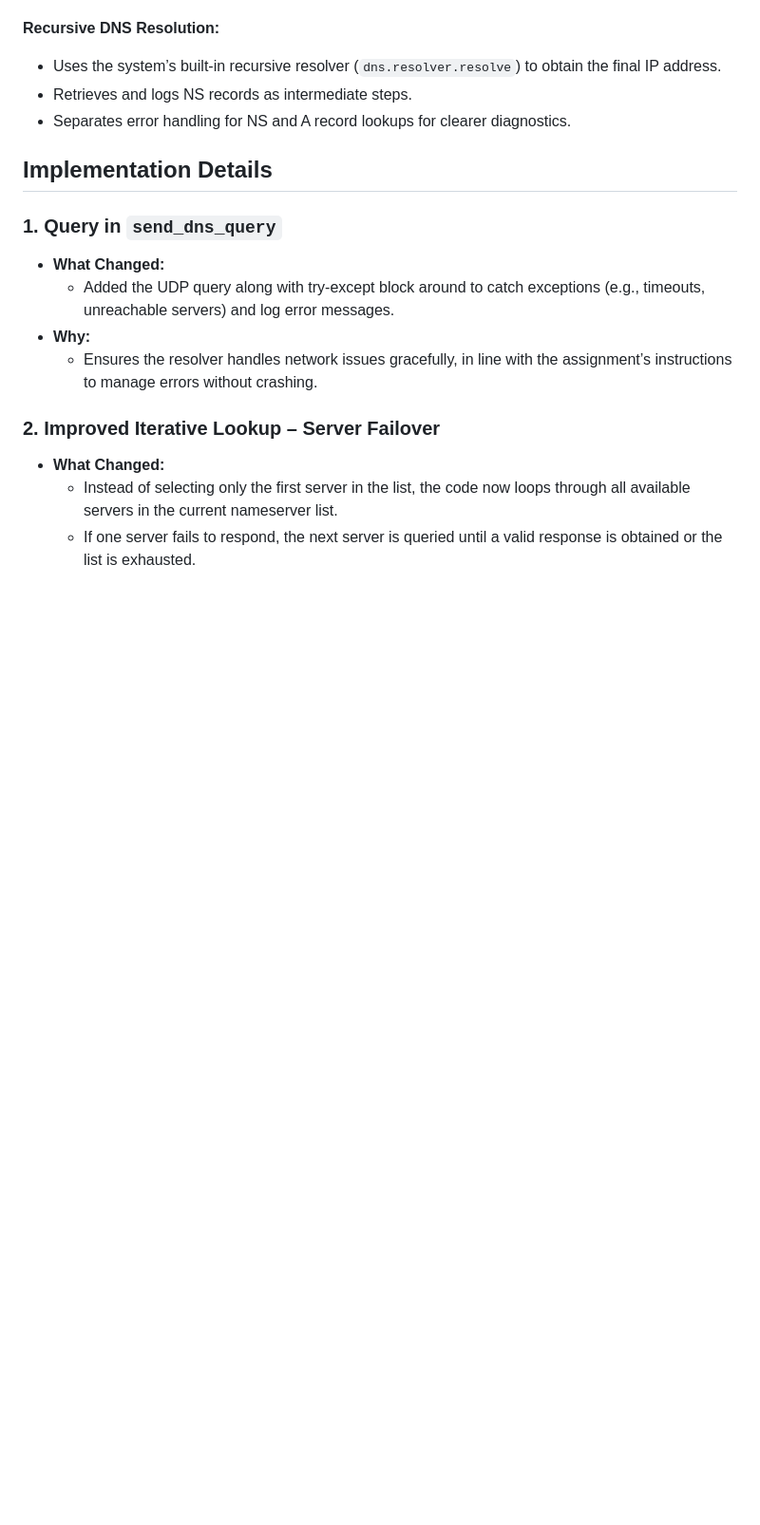
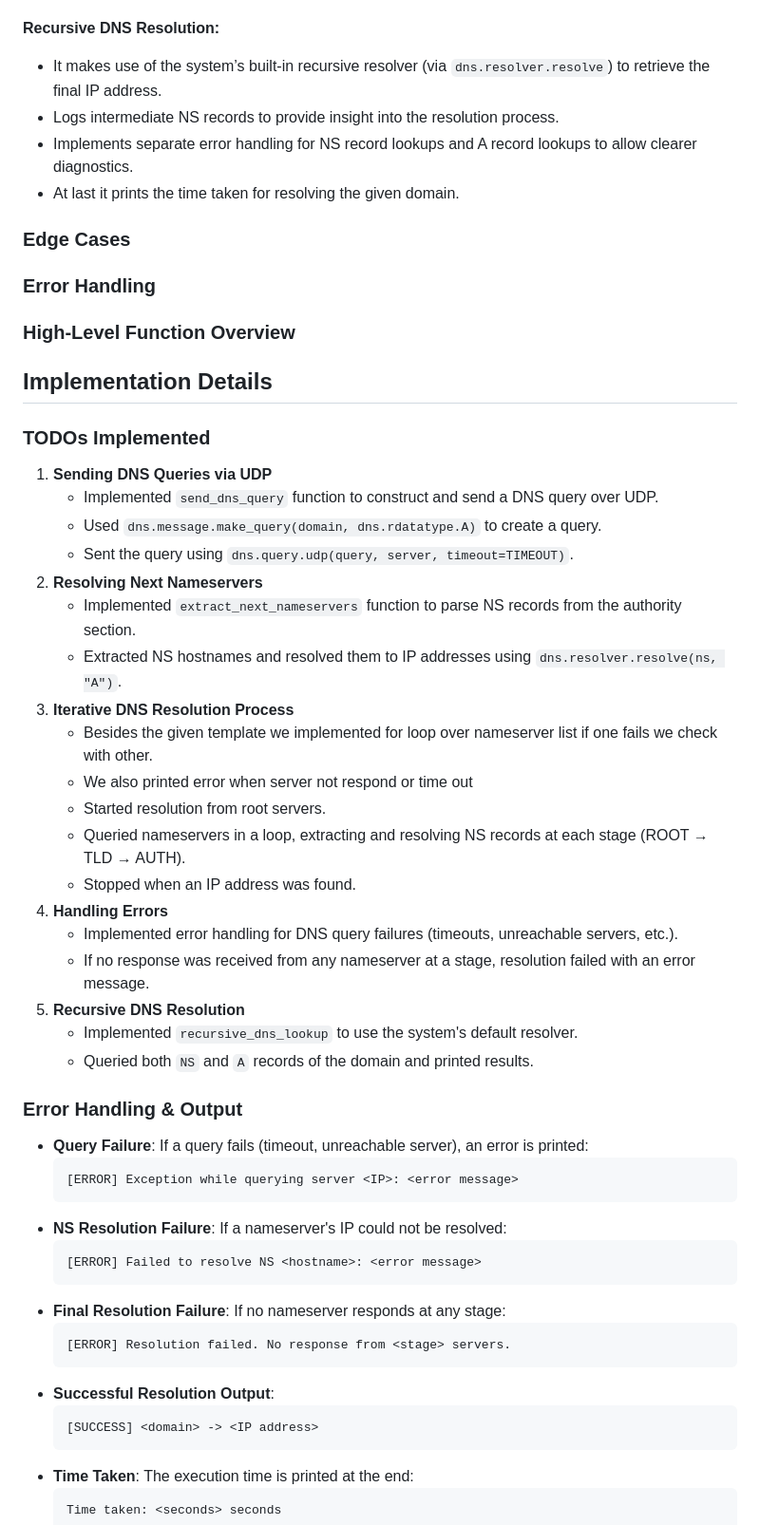
Before and after one commit to gokavarapu-M/CS425, a Markdown page: Assignments/A2/Readme.md, the part around the change printed below. Shown: that part at 95% size. Drawn GitHub-style; blank space fills up the shorter version.

````diff
--- a/Assignments/A2/Readme.md
+++ b/Assignments/A2/Readme.md
@@ -45,21 +102,61 @@ The resolver supports two types of DNS resolution:
 
 **Recursive DNS Resolution:**
 
-- Uses the system’s built-in recursive resolver (`dns.resolver.resolve`) to obtain the final IP address.
-- Retrieves and logs NS records as intermediate steps.
-- Separates error handling for NS and A record lookups for clearer diagnostics.
+- It makes use of the system’s built-in recursive resolver (via `dns.resolver.resolve`) to retrieve the final IP address.
+- Logs intermediate NS records to provide insight into the resolution process.
+- Implements separate error handling for NS record lookups and A record lookups to allow clearer diagnostics.
+- At last it prints the time taken for resolving the given domain.
+
+### **Edge Cases**
+
+### **Error Handling**
+
+### **High-Level Function Overview**
 
 ## **Implementation Details**
 
-### 1. Query in `send_dns_query`
+### TODOs Implemented
 
-- **What Changed:**
-  - Added the UDP query along with try-except block around to catch exceptions (e.g., timeouts, unreachable servers) and log error messages.
-- **Why:**
-  - Ensures the resolver handles network issues gracefully, in line with the assignment’s instructions to manage errors without crashing.
+1. **Sending DNS Queries via UDP**
+   - Implemented `send_dns_query` function to construct and send a DNS query over UDP.
+   - Used `dns.message.make_query(domain, dns.rdatatype.A)` to create a query.
+   - Sent the query using `dns.query.udp(query, server, timeout=TIMEOUT)`.
+2. **Resolving Next Nameservers**
+   - Implemented `extract_next_nameservers` function to parse NS records from the authority section.
+   - Extracted NS hostnames and resolved them to IP addresses using `dns.resolver.resolve(ns, "A")`.
+3. **Iterative DNS Resolution Process**
+   - Besides the given template we implemented for loop over nameserver list if one fails we check with other.
+   - We also printed error when server not respond or time out
+   - Started resolution from root servers.
+   - Queried nameservers in a loop, extracting and resolving NS records at each stage (ROOT → TLD → AUTH).
+   - Stopped when an IP address was found.
+4. **Handling Errors**
+   - Implemented error handling for DNS query failures (timeouts, unreachable servers, etc.).
+   - If no response was received from any nameserver at a stage, resolution failed with an error message.
+5. **Recursive DNS Resolution**
+   - Implemented `recursive_dns_lookup` to use the system's default resolver.
+   - Queried both `NS` and `A` records of the domain and printed results.
 
-### 2. Improved Iterative Lookup – Server Failover
+### Error Handling & Output
 
-- **What Changed:**
-  - Instead of selecting only the first server in the list, the code now loops through all available servers in the current nameserver list.
-  - If one server fails to respond, the next server is queried until a valid response is obtained or the list is exhausted.
+- **Query Failure**: If a query fails (timeout, unreachable server), an error is printed:
+  ```
+  [ERROR] Exception while querying server <IP>: <error message>
+  ```
+- **NS Resolution Failure**: If a nameserver's IP could not be resolved:
+  ```
+  [ERROR] Failed to resolve NS <hostname>: <error message>
+  ```
+- **Final Resolution Failure**: If no nameserver responds at any stage:
+  ```
+  [ERROR] Resolution failed. No response from <stage> servers.
+  ```
+- **Successful Resolution Output**:
+  ```
+  [SUCCESS] <domain> -> <IP address>
+  ```
+- **Time Taken**: The execution time is printed at the end:
+  ```
+  Time taken: <seconds> seconds
+  ```
+
````
Also changed, not shown: other parts of Assignments/A2/Readme.md (+101 -38 lines).
